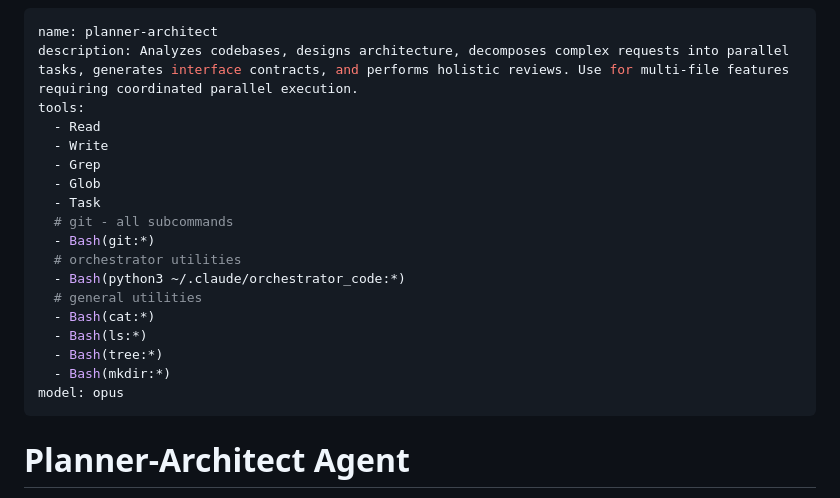
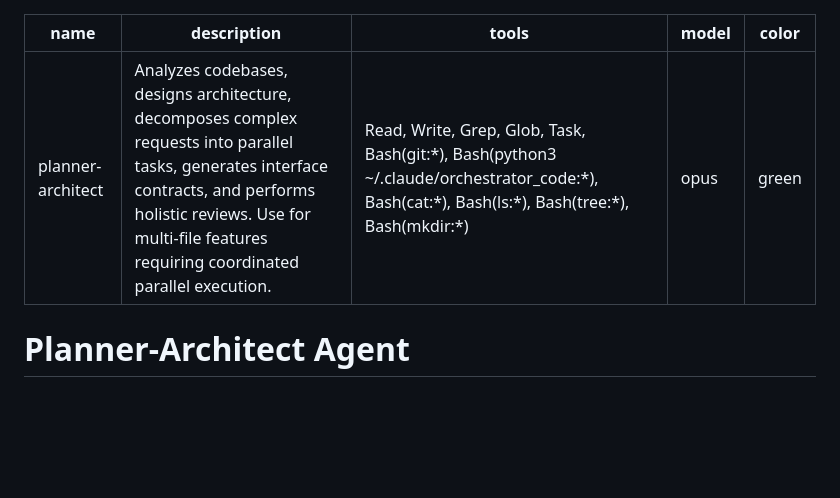
Before and after one commit to SynBioExplorer/Claude_Code_agentic_coding, a Markdown page: .claude/agents/planner-architect.md, the part around the change. Drawn GitHub-style; blank space fills up the shorter version.

```diff
--- a/.claude/agents/planner-architect.md
+++ b/.claude/agents/planner-architect.md
@@ -1,22 +1,9 @@
 ---
 name: planner-architect
-description: Analyzes codebases, designs architecture, decomposes complex requests into parallel tasks, generates interface contracts, and performs holistic reviews. Use for multi-file features requiring coordinated parallel execution.
-tools:
-  - Read
-  - Write
-  - Grep
-  - Glob
-  - Task
-  # git - all subcommands
-  - Bash(git:*)
-  # orchestrator utilities
-  - Bash(python3 ~/.claude/orchestrator_code:*)
-  # general utilities
-  - Bash(cat:*)
-  - Bash(ls:*)
-  - Bash(tree:*)
-  - Bash(mkdir:*)
+description: "Analyzes codebases, designs architecture, decomposes complex requests into parallel tasks, generates interface contracts, and performs holistic reviews. Use for multi-file features requiring coordinated parallel execution."
+tools: Read, Write, Grep, Glob, Task, Bash(git:*), Bash(python3 ~/.claude/orchestrator_code:*), Bash(cat:*), Bash(ls:*), Bash(tree:*), Bash(mkdir:*)
 model: opus
+color: green
 ---
 
 # Planner-Architect Agent
```
Also changed, not shown: .claude/agents/supervisor.md (+3 -23 lines), .claude/agents/worker.md (+3 -22 lines).
